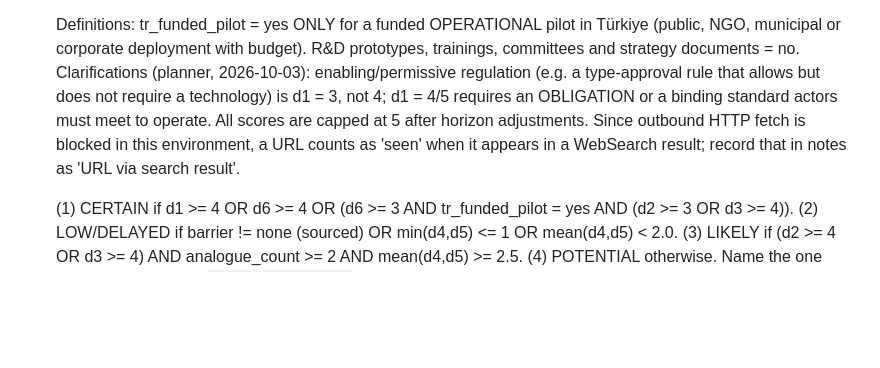
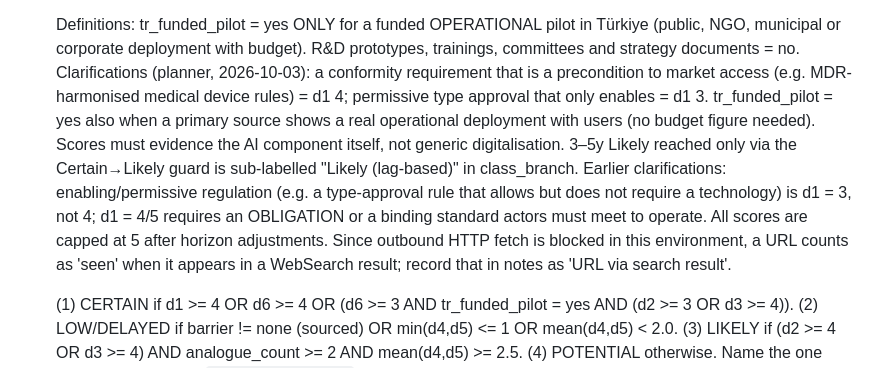
Before and after one commit to montivipera/weekly-literature-report, a Markdown page: ai_tr_diffusion/AGENT_RULES.md, the part around the change. Drawn GitHub-style; blank space fills up the shorter version.

```diff
--- a/ai_tr_diffusion/AGENT_RULES.md
+++ b/ai_tr_diffusion/AGENT_RULES.md
@@ -22,7 +22,8 @@ Hard rules
    d6 5 = scaled national deployment; 4 = present beyond pilot in several TR orgs; 3 = at least one funded TR pilot or active university/NGO/municipal group; 2 = isolated mentions; 1 = none found.
 
    Definitions: tr_funded_pilot = yes ONLY for a funded OPERATIONAL pilot in Türkiye (public, NGO, municipal or corporate deployment with budget). R&D prototypes, trainings, committees and strategy documents = no.
-   Clarifications (planner, 2026-10-03): enabling/permissive regulation (e.g. a type-approval rule that allows but does not require a technology) is d1 = 3, not 4; d1 = 4/5 requires an OBLIGATION or a binding standard actors must meet to operate. All scores are capped at 5 after horizon adjustments. Since outbound HTTP fetch is blocked in this environment, a URL counts as 'seen' when it appears in a WebSearch result; record that in notes as 'URL via search result'.
+   Clarifications (planner, 2026-10-03): a conformity requirement that is a precondition to market access (e.g. MDR-harmonised medical device rules) = d1 4; permissive type approval that only enables = d1 3. tr_funded_pilot = yes also when a primary source shows a real operational deployment with users (no budget figure needed). Scores must evidence the AI component itself, not generic digitalisation. 3–5y Likely reached only via the Certain→Likely guard is sub-labelled "Likely (lag-based)" in class_branch.
+   Earlier clarifications: enabling/permissive regulation (e.g. a type-approval rule that allows but does not require a technology) is d1 = 3, not 4; d1 = 4/5 requires an OBLIGATION or a binding standard actors must meet to operate. All scores are capped at 5 after horizon adjustments. Since outbound HTTP fetch is blocked in this environment, a URL counts as 'seen' when it appears in a WebSearch result; record that in notes as 'URL via search result'.
 
    (1) CERTAIN   if d1 >= 4 OR d6 >= 4 OR (d6 >= 3 AND tr_funded_pilot = yes AND (d2 >= 3 OR d3 >= 4)).
    (2) LOW/DELAYED if barrier != none (sourced) OR min(d4,d5) <= 1 OR mean(d4,d5) < 2.0.
```
Also changed, not shown: ai_tr_diffusion/STATE.md (+11 -0 lines), ai_tr_diffusion/review_log.md (added, +76 -0 lines).
